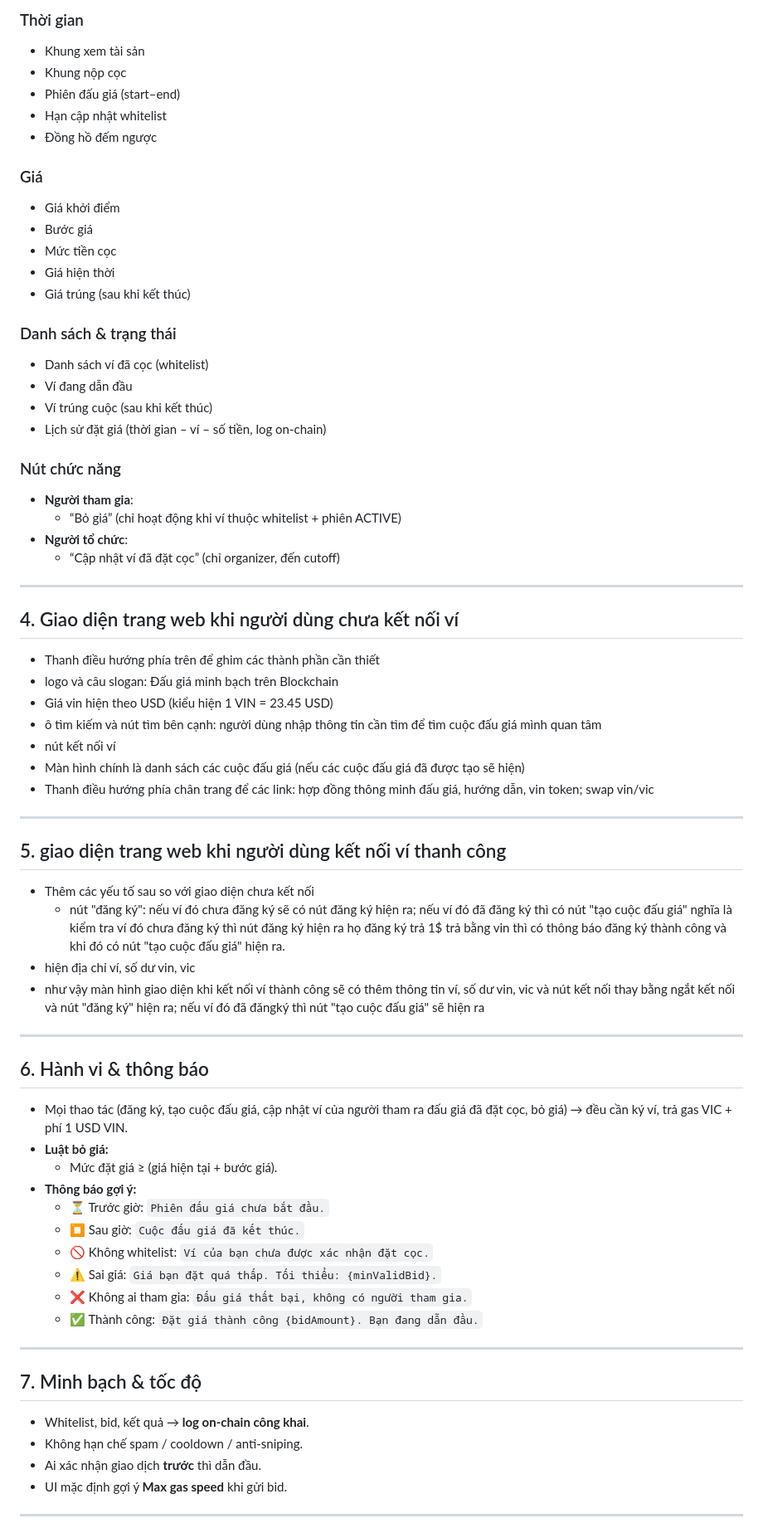
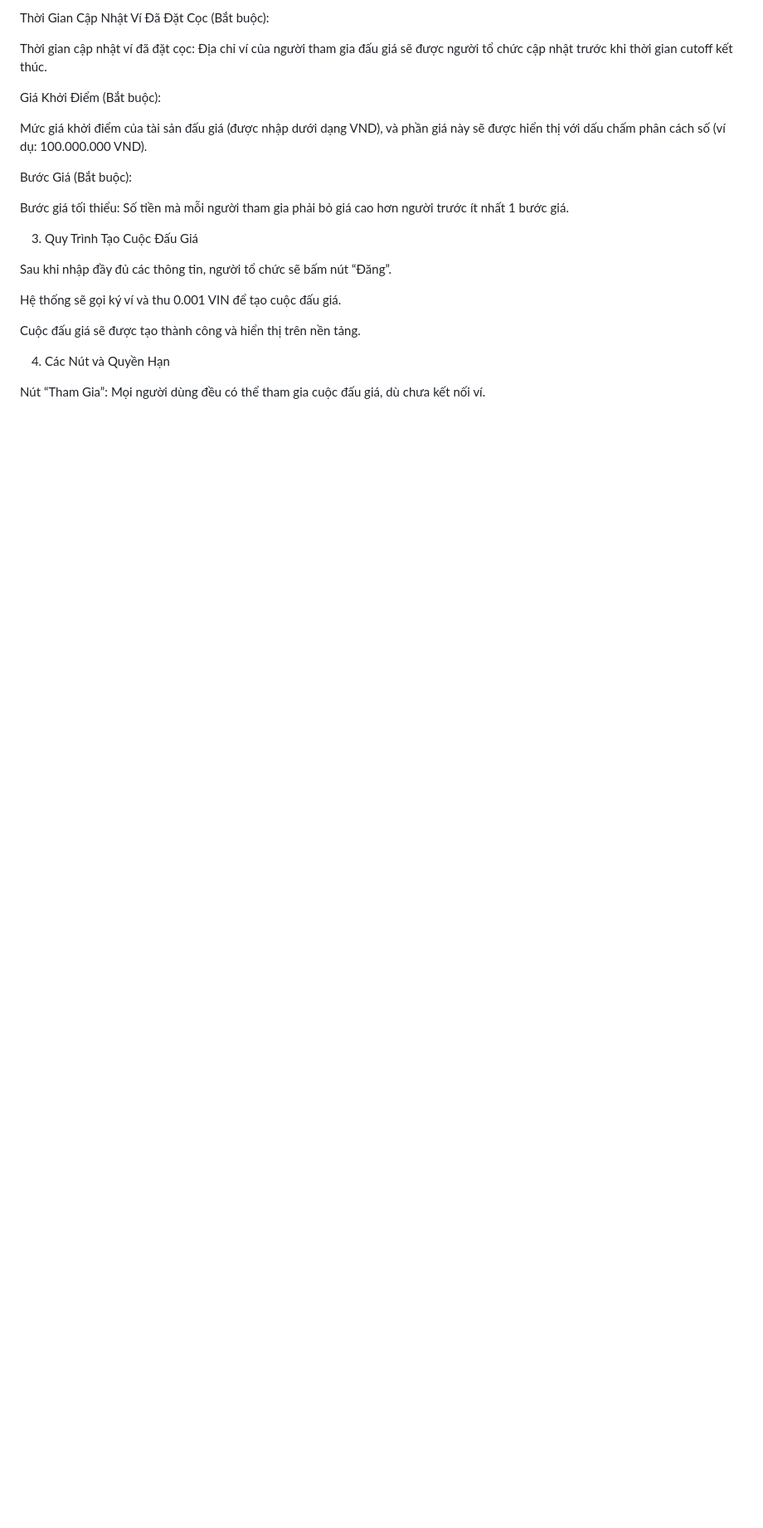
Before and after one commit to vinecosystem/daugia, a Markdown page: README.md, the part around the change printed below. Shown: that part at 83% size. Drawn GitHub-style; blank space fills up the shorter version.

```diff
--- a/README.md
+++ b/README.md
@@ -77,69 +41,25 @@ Mỗi cuộc đấu giá hiển thị:
 
-### Thời gian
-- Khung xem tài sản
-- Khung nộp cọc
-- Phiên đấu giá (start–end)
-- Hạn cập nhật whitelist
-- Đồng hồ đếm ngược
+Thời Gian Cập Nhật Ví Đã Đặt Cọc (Bắt buộc):
 
-### Giá
-- Giá khởi điểm
-- Bước giá
-- Mức tiền cọc
-- Giá hiện thời
-- Giá trúng (sau khi kết thúc)
+Thời gian cập nhật ví đã đặt cọc: Địa chỉ ví của người tham gia đấu giá sẽ được người tổ chức cập nhật trước khi thời gian cutoff kết thúc.
 
-### Danh sách & trạng thái
-- Danh sách ví đã cọc (whitelist)
-- Ví đang dẫn đầu
-- Ví trúng cuộc (sau khi kết thúc)
-- Lịch sử đặt giá (thời gian – ví – số tiền, log on-chain)
+Giá Khởi Điểm (Bắt buộc):
 
-### Nút chức năng
-- **Người tham gia**:
-  - “Bỏ giá” (chỉ hoạt động khi ví thuộc whitelist + phiên ACTIVE)
-- **Người tổ chức**:
-  - “Cập nhật ví đã đặt cọc” (chỉ organizer, đến cutoff)
+Mức giá khởi điểm của tài sản đấu giá (được nhập dưới dạng VND), và phần giá này sẽ được hiển thị với dấu chấm phân cách số (ví dụ: 100.000.000 VND).
 
----
+Bước Giá (Bắt buộc):
 
-## 4. Giao diện trang web khi người dùng chưa kết nối ví
-- Thanh điều hướng phía trên để ghim các thành phần cần thiết
-- logo và câu slogan: Đấu giá minh bạch trên Blockchain
-- Giá vin hiện theo USD (kiểu hiện 1 VIN = 23.45 USD)
-- ô tìm kiếm và nút tìm bên cạnh: người dùng nhập thông tin cần tìm để tìm cuộc đấu giá mình quan tâm
-- nút kết nối ví
-- Màn hình chính là danh sách các cuộc đấu giá (nếu các cuộc đấu giá đã được tạo sẽ hiện)
-- Thanh điều hướng phía chân trang để các link: hợp đồng thông minh đấu giá, hướng dẫn, vin token; swap vin/vic
----
+Bước giá tối thiểu: Số tiền mà mỗi người tham gia phải bỏ giá cao hơn người trước ít nhất 1 bước giá.
 
-## 5. giao diện trang web khi người dùng kết nối ví thanh công
-- Thêm các yếu tố sau so với giao diện chưa kết nối
-  - nút "đăng ký": nếu ví đó chưa đăng ký sẽ có nút đăng ký hiện ra; nếu ví đó đã đăng ký thì có nút "tạo cuộc đấu giá" nghĩa là kiểm tra ví đó chưa đăng ký thì nút đăng ký hiện ra họ đăng ký trả 1$ trả bằng vin thì có thông báo đăng ký thành công và khi đó có nút "tạo cuộc đấu giá" hiện ra.
--   hiện địa chỉ ví, số dư vin, vic
-- như vậy màn hình giao diện khi kết nối ví thành công sẽ có thêm thông tin ví, số dư vin, vic và nút kết nối thay bằng ngắt kết nối và nút "đăng ký" hiện ra; nếu ví đó đã đăngký thì nút "tạo cuộc đấu giá" sẽ hiện ra
+3. Quy Trình Tạo Cuộc Đấu Giá
 
----
+Sau khi nhập đầy đủ các thông tin, người tổ chức sẽ bấm nút “Đăng”.
 
-## 6. Hành vi & thông báo
-- Mọi thao tác (đăng ký, tạo cuộc đấu giá, cập nhật ví của người tham ra đấu giá đã đặt cọc, bỏ giá) → đều cần ký ví, trả gas VIC + phí 1 USD VIN.
-- **Luật bỏ giá:**
-  - Mức đặt giá ≥ (giá hiện tại + bước giá).
-- **Thông báo gợi ý:**
-  - ⏳ Trước giờ: `Phiên đấu giá chưa bắt đầu.`
-  - ⏹ Sau giờ: `Cuộc đấu giá đã kết thúc.`
-  - 🚫 Không whitelist: `Ví của bạn chưa được xác nhận đặt cọc.`
-  - ⚠️ Sai giá: `Giá bạn đặt quá thấp. Tối thiểu: {minValidBid}.`
-  - ❌ Không ai tham gia: `Đấu giá thất bại, không có người tham gia.`
-  - ✅ Thành công: `Đặt giá thành công {bidAmount}. Bạn đang dẫn đầu.`
+Hệ thống sẽ gọi ký ví và thu 0.001 VIN để tạo cuộc đấu giá.
 
----
+Cuộc đấu giá sẽ được tạo thành công và hiển thị trên nền tảng.
 
-## 7. Minh bạch & tốc độ
-- Whitelist, bid, kết quả → **log on-chain công khai**.
-- Không hạn chế spam / cooldown / anti-sniping.
-- Ai xác nhận giao dịch **trước** thì dẫn đầu.
-- UI mặc định gợi ý **Max gas speed** khi gửi bid.
+4. Các Nút và Quyền Hạn
 
----
+Nút “Tham Gia”: Mọi người dùng đều có thể tham gia cuộc đấu giá, dù chưa kết nối ví.
 
```
Also changed, not shown: other parts of README.md (+125 -64 lines).
